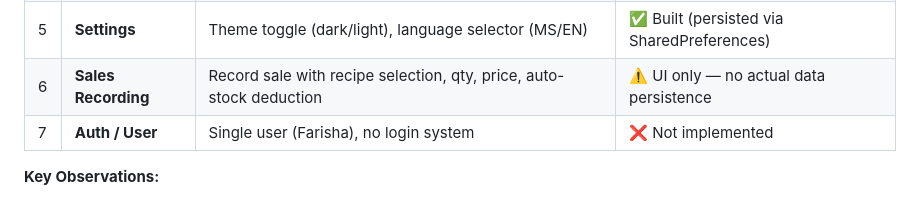
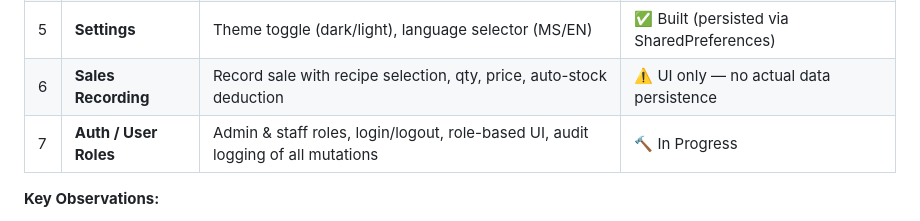
Before and after one commit to Julieand25/beverage_ims, a Markdown page: PLANNING.md, the part around the change. Rendered like a GitHub page.

Commit message:
planning update

```diff
--- a/PLANNING.md
+++ b/PLANNING.md
@@ -10,7 +10,7 @@
 | 4 | **Reports** | Daily sales, stock history timeline, monthly summary with bar chart | ✅ Built (hardcoded mock data) |
 | 5 | **Settings** | Theme toggle (dark/light), language selector (MS/EN) | ✅ Built (persisted via SharedPreferences) |
 | 6 | **Sales Recording** | Record sale with recipe selection, qty, price, auto-stock deduction | ⚠️ UI only — no actual data persistence |
-| 7 | **Auth / User** | Single user (Farisha), no login system | ❌ Not implemented |
+| 7 | **Auth / User Roles** | Admin & staff roles, login/logout, role-based UI, audit logging of all mutations | 🔨 In Progress |
 
 **Key Observations:**
 - All data is **in-memory** — no database (SQLite, Hive, etc.)
```
